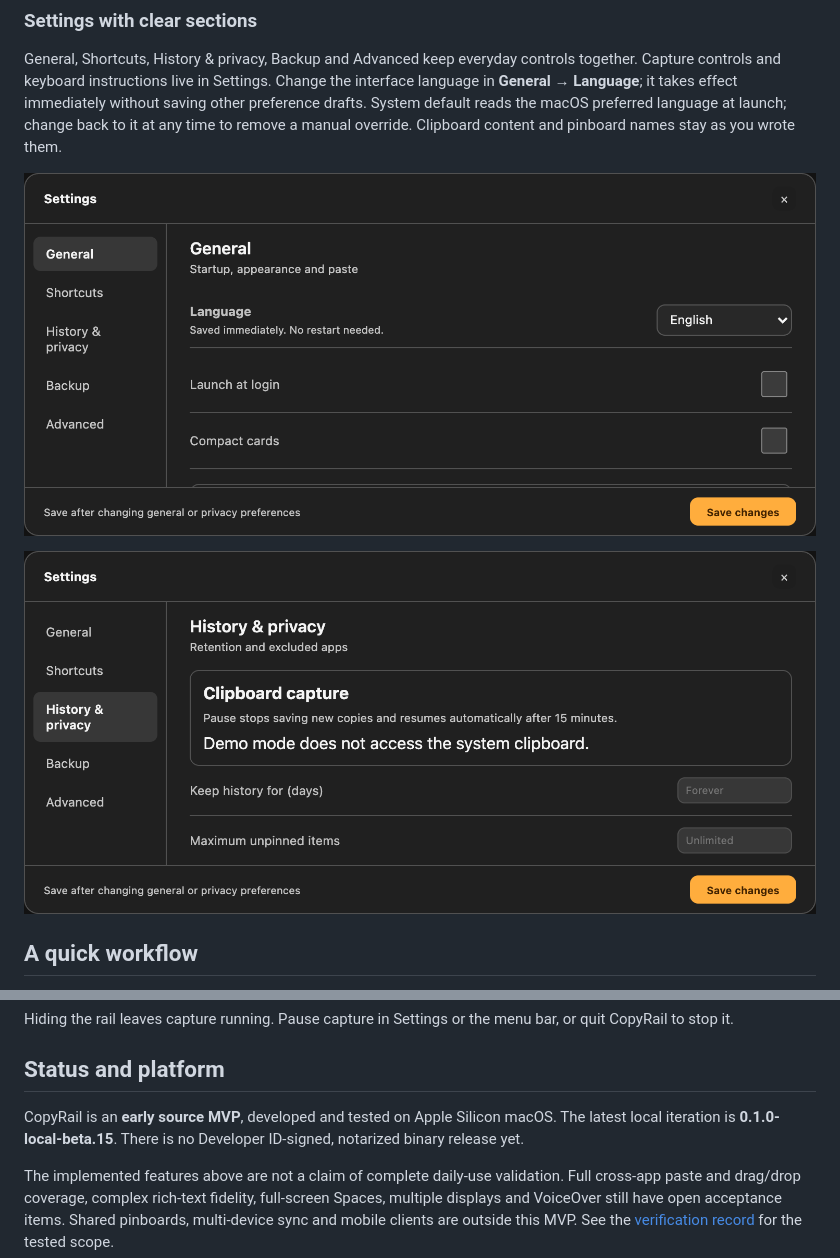
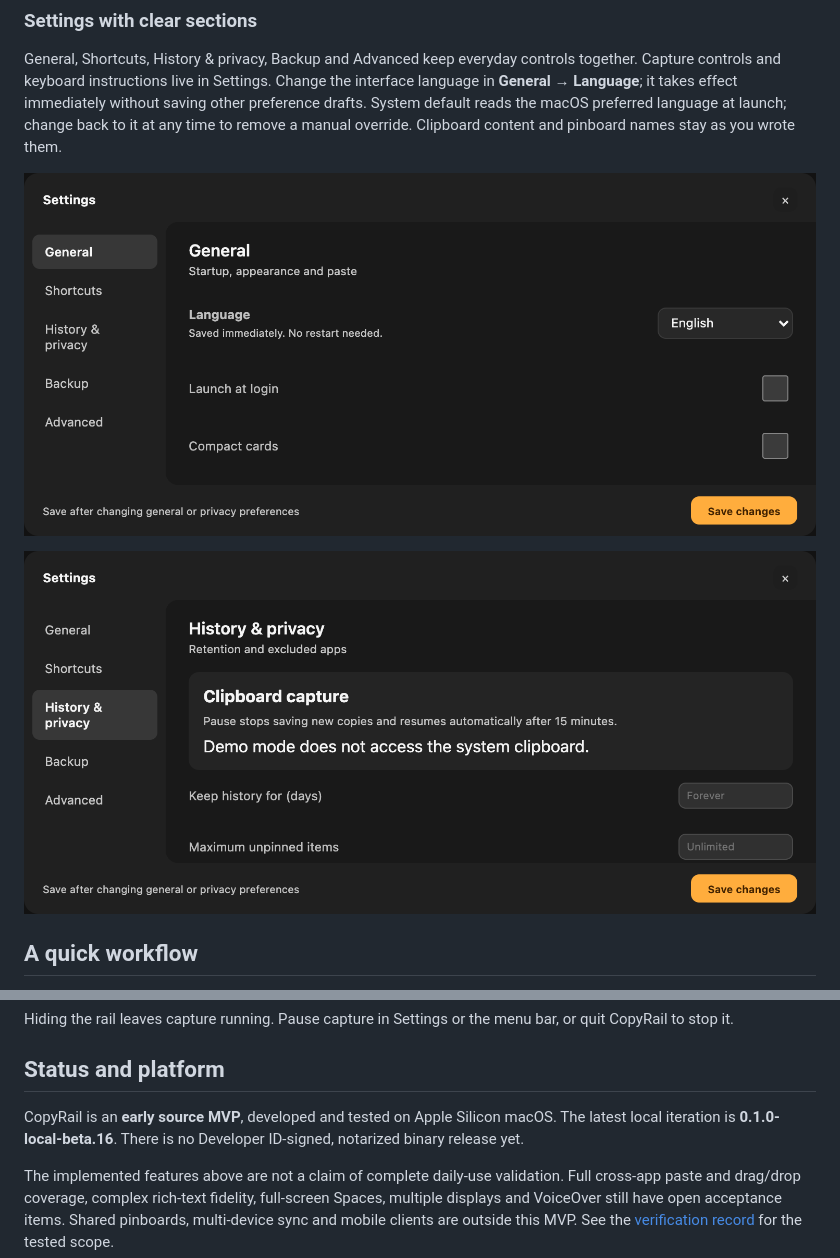
Before and after one commit to AresNing/CopyRail, a Markdown page: README.md, 2 parts joined by grey strips. Drawn GitHub-style; pictures changed too: docs/images/language-dark.png, docs/images/settings-dark.png.

```diff
--- a/README.md
+++ b/README.md
@@ -48,7 +48,7 @@ Hiding the rail leaves capture running. Pause capture in Settings or the menu ba
 
 ## Status and platform
 
-CopyRail is an **early source MVP**, developed and tested on Apple Silicon macOS. The latest local iteration is **0.1.0-local-beta.15**. There is no Developer ID-signed, notarized binary release yet.
+CopyRail is an **early source MVP**, developed and tested on Apple Silicon macOS. The latest local iteration is **0.1.0-local-beta.16**. There is no Developer ID-signed, notarized binary release yet.
 
 The implemented features above are not a claim of complete daily-use validation. Full cross-app paste and drag/drop coverage, complex rich-text fidelity, full-screen Spaces, multiple displays and VoiceOver still have open acceptance items. Shared pinboards, multi-device sync and mobile clients are outside this MVP. See the [verification record](docs/verification.md) for the tested scope.
 
```
Also changed, not shown: README.zh-CN.md (+1 -1 lines), docs/verification.md (+6 -0 lines), docs/images/clipboard-dark.png, docs/images/preview-dark.png, 1 other file.
